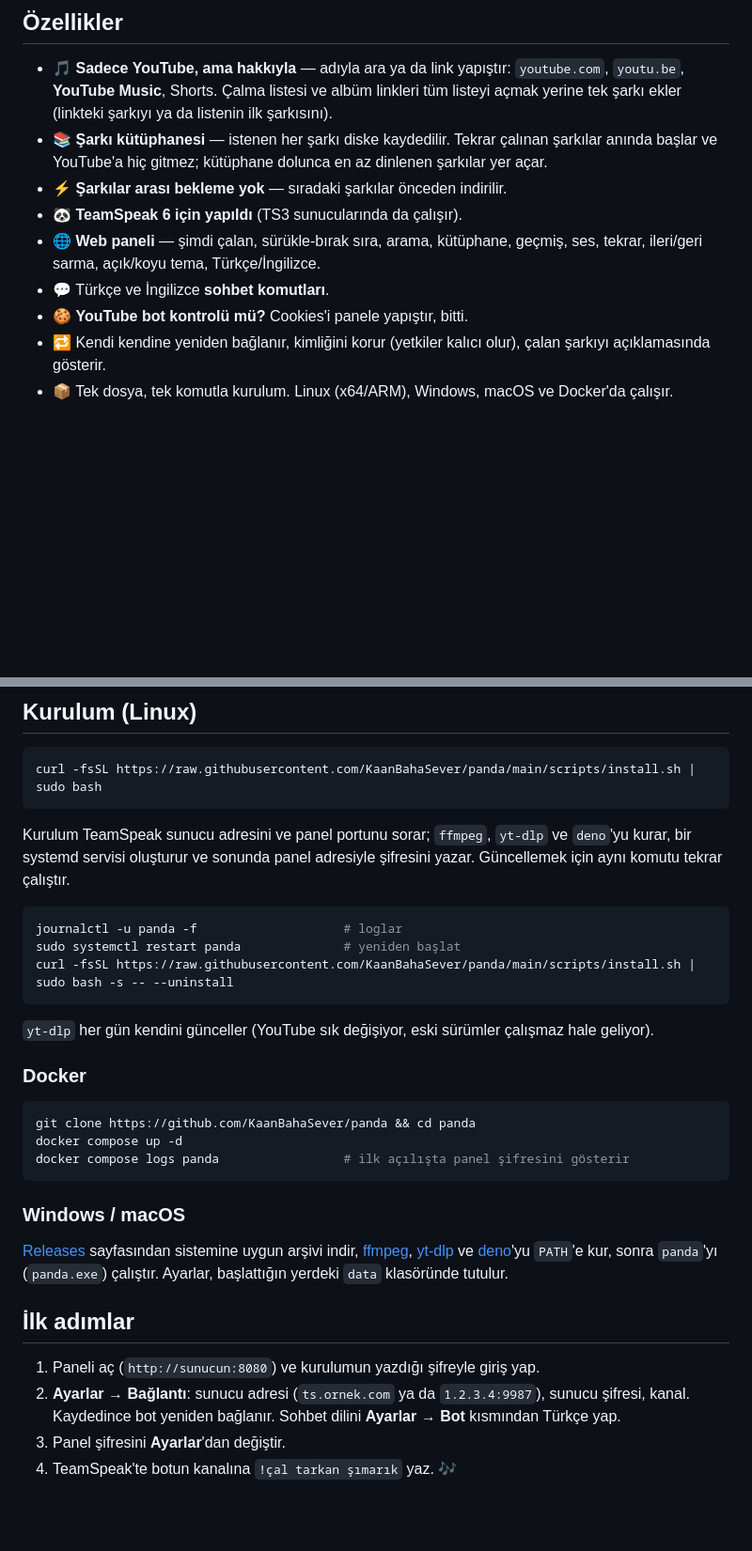
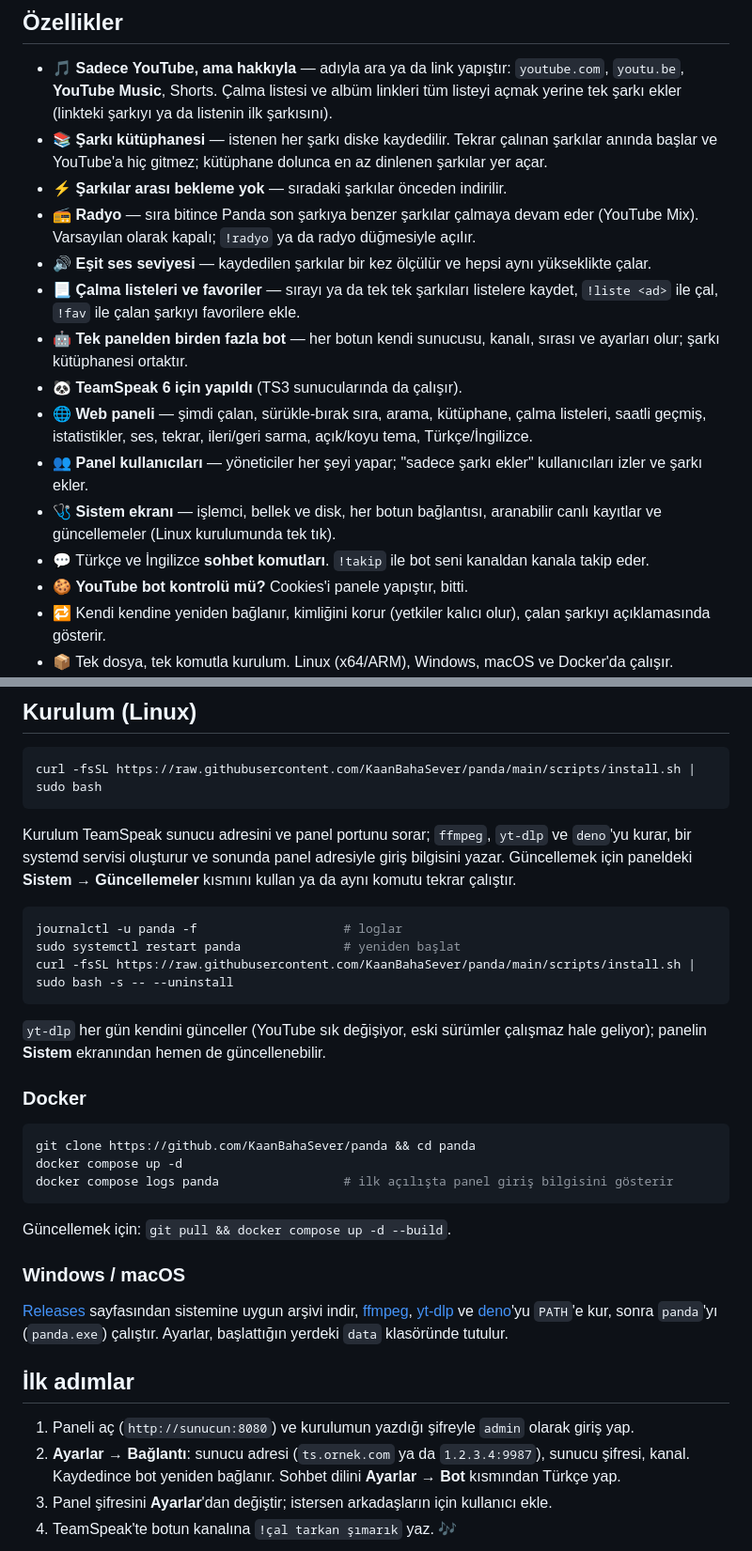
Before and after one commit to KaanBahaSever/panda, a Markdown page: README.tr.md, 2 parts joined by grey strips. Shown at 94% size. GitHub-like rendering; blank space fills up the shorter version.

Commit message:
README: multiple bots, users, radio, playlists, statistics, system screen, updates
Co-Authored-By: Claude Opus 5.5 <noreply@anthropic.com>

````diff
--- a/README.tr.md
+++ b/README.tr.md
@@ -27,10 +27,21 @@ programı yok: Panda sunucuyla doğrudan konuşur, bu yüzden hafiftir (bot ~130
 - 📚 **Şarkı kütüphanesi** — istenen her şarkı diske kaydedilir. Tekrar çalınan şarkılar anında başlar
   ve YouTube'a hiç gitmez; kütüphane dolunca en az dinlenen şarkılar yer açar.
 - ⚡ **Şarkılar arası bekleme yok** — sıradaki şarkılar önceden indirilir.
+- 📻 **Radyo** — sıra bitince Panda son şarkıya benzer şarkılar çalmaya devam eder (YouTube Mix).
+  Varsayılan olarak kapalı; `!radyo` ya da radyo düğmesiyle açılır.
+- 🔊 **Eşit ses seviyesi** — kaydedilen şarkılar bir kez ölçülür ve hepsi aynı yükseklikte çalar.
+- 📃 **Çalma listeleri ve favoriler** — sırayı ya da tek tek şarkıları listelere kaydet, `!liste <ad>`
+  ile çal, `!fav` ile çalan şarkıyı favorilere ekle.
+- 🤖 **Tek panelden birden fazla bot** — her botun kendi sunucusu, kanalı, sırası ve ayarları olur;
+  şarkı kütüphanesi ortaktır.
 - 🐼 **TeamSpeak 6 için yapıldı** (TS3 sunucularında da çalışır).
-- 🌐 **Web paneli** — şimdi çalan, sürükle-bırak sıra, arama, kütüphane, geçmiş, ses, tekrar,
-  ileri/geri sarma, açık/koyu tema, Türkçe/İngilizce.
-- 💬 Türkçe ve İngilizce **sohbet komutları**.
+- 🌐 **Web paneli** — şimdi çalan, sürükle-bırak sıra, arama, kütüphane, çalma listeleri, saatli geçmiş,
+  istatistikler, ses, tekrar, ileri/geri sarma, açık/koyu tema, Türkçe/İngilizce.
+- 👥 **Panel kullanıcıları** — yöneticiler her şeyi yapar; "sadece şarkı ekler" kullanıcıları izler ve
+  şarkı ekler.
+- 🩺 **Sistem ekranı** — işlemci, bellek ve disk, her botun bağlantısı, aranabilir canlı kayıtlar ve
+  güncellemeler (Linux kurulumunda tek tık).
+- 💬 Türkçe ve İngilizce **sohbet komutları**. `!takip` ile bot seni kanaldan kanala takip eder.
 - 🍪 **YouTube bot kontrolü mü?** Cookies'i panele yapıştır, bitti.
 - 🔁 Kendi kendine yeniden bağlanır, kimliğini korur (yetkiler kalıcı olur), çalan şarkıyı açıklamasında gösterir.
 - 📦 Tek dosya, tek komutla kurulum. Linux (x64/ARM), Windows, macOS ve Docker'da çalışır.
@@ -58,8 +69,8 @@ curl -fsSL https://raw.githubusercontent.com/KaanBahaSever/panda/main/scripts/in
 ```
 
 Kurulum TeamSpeak sunucu adresini ve panel portunu sorar; `ffmpeg`, `yt-dlp` ve `deno`'yu kurar,
-bir systemd servisi oluşturur ve sonunda panel adresiyle şifresini yazar. Güncellemek için aynı komutu
-tekrar çalıştır.
+bir systemd servisi oluşturur ve sonunda panel adresiyle giriş bilgisini yazar. Güncellemek için
+paneldeki **Sistem → Güncellemeler** kısmını kullan ya da aynı komutu tekrar çalıştır.
 
 ```bash
 journalctl -u panda -f                    # loglar
@@ -67,15 +78,18 @@ sudo systemctl restart panda              # yeniden başlat
 curl -fsSL https://raw.githubusercontent.com/KaanBahaSever/panda/main/scripts/install.sh | sudo bash -s -- --uninstall
 ```
 
-`yt-dlp` her gün kendini günceller (YouTube sık değişiyor, eski sürümler çalışmaz hale geliyor).
+`yt-dlp` her gün kendini günceller (YouTube sık değişiyor, eski sürümler çalışmaz hale geliyor); panelin
+**Sistem** ekranından hemen de güncellenebilir.
 
 ### Docker
 
 ```bash
 git clone https://github.com/KaanBahaSever/panda && cd panda
 docker compose up -d
-docker compose logs panda                 # ilk açılışta panel şifresini gösterir
+docker compose logs panda                 # ilk açılışta panel giriş bilgisini gösterir
 ```
+
+Güncellemek için: `git pull && docker compose up -d --build`.
 
 ### Windows / macOS
 
@@ -86,10 +100,10 @@ yerdeki `data` klasöründe tutulur.
 
 ## İlk adımlar
 
-1. Paneli aç (`http://sunucun:8080`) ve kurulumun yazdığı şifreyle giriş yap.
+1. Paneli aç (`http://sunucun:8080`) ve kurulumun yazdığı şifreyle `admin` olarak giriş yap.
 2. **Ayarlar → Bağlantı**: sunucu adresi (`ts.ornek.com` ya da `1.2.3.4:9987`), sunucu şifresi, kanal.
    Kaydedince bot yeniden bağlanır. Sohbet dilini **Ayarlar → Bot** kısmından Türkçe yap.
-3. Panel şifresini **Ayarlar**'dan değiştir.
+3. Panel şifresini **Ayarlar**'dan değiştir; istersen arkadaşların için kullanıcı ekle.
 4. TeamSpeak'te botun kanalına `!çal tarkan şımarık` yaz. 🎶
 
 ![Ayarlar](docs/settings.png)
````
Also changed, not shown: other parts of README.tr.md (+11 -1 lines), README.md (+46 -17 lines).
